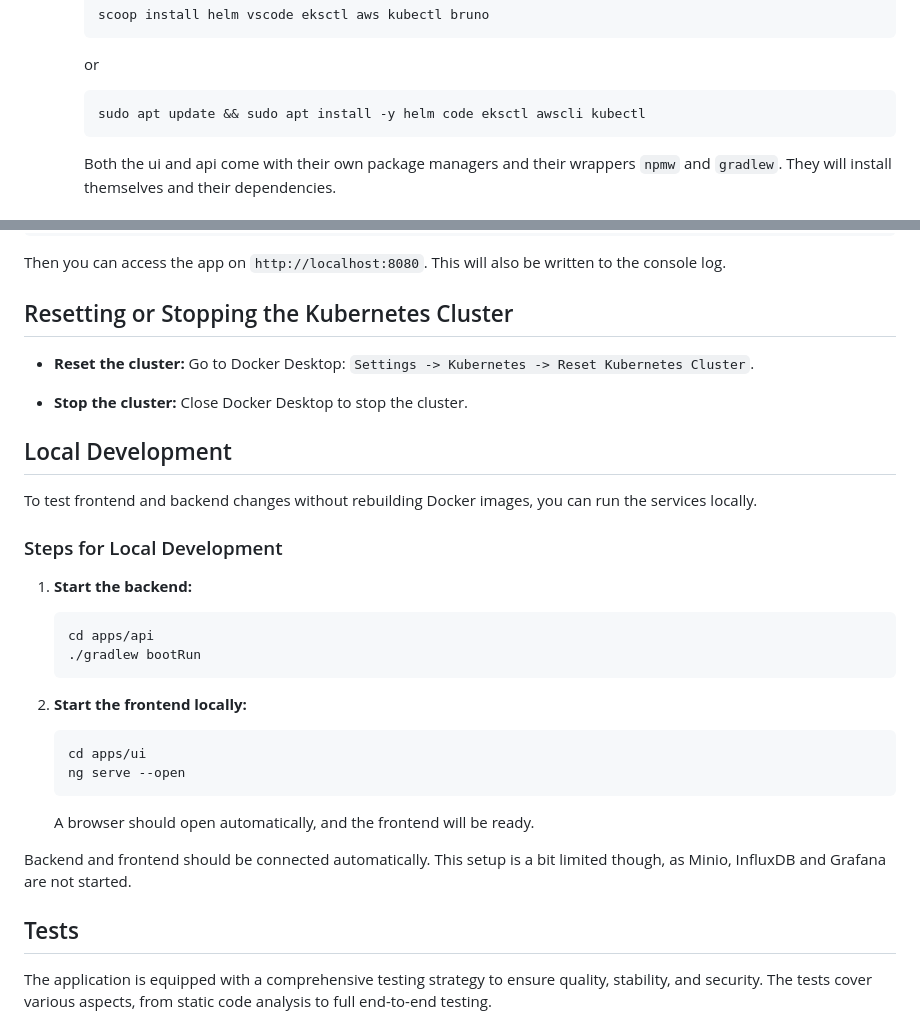
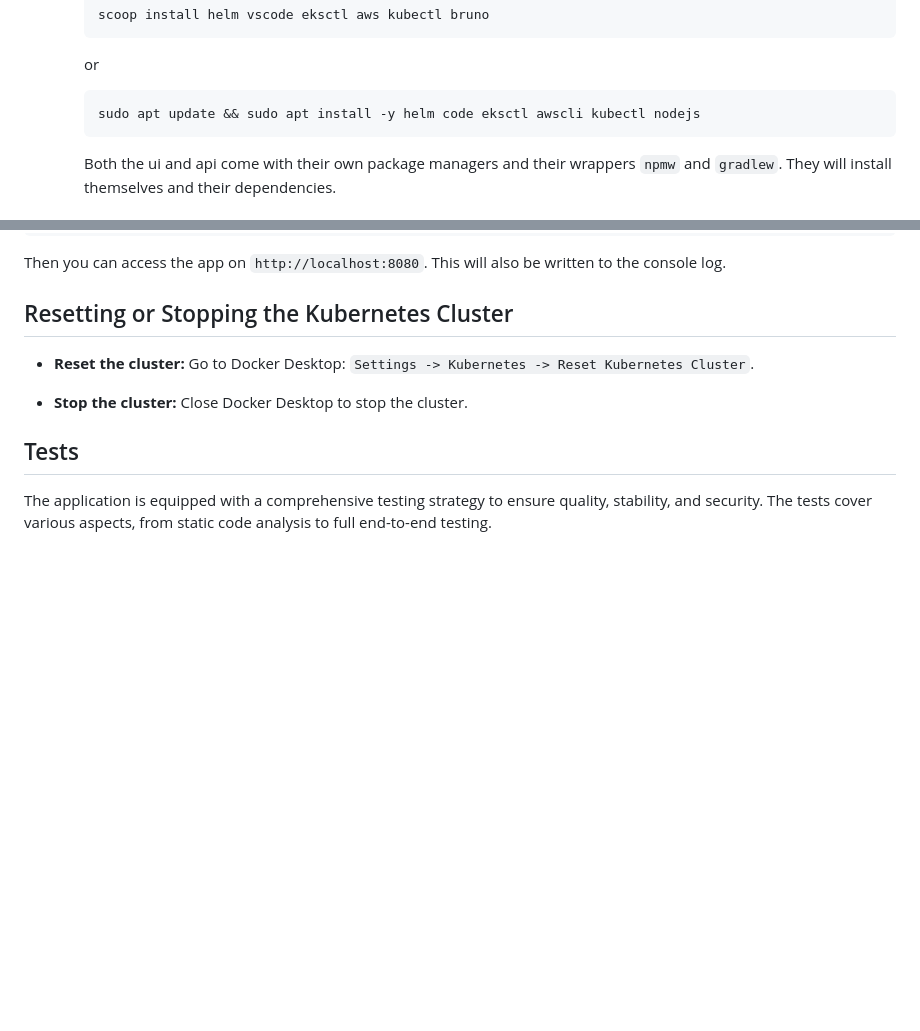
Before and after one commit to nobuddyorg/ThrashBuddy, a Markdown page: docs/getting-started.md, 2 parts joined by grey strips. Rendered like a GitHub page; blank space fills up the shorter version.

````diff
--- a/docs/getting-started.md
+++ b/docs/getting-started.md
@@ -31,7 +31,7 @@ ThrashBuddy consists of multiple containerized services running in a Kubernetes
      or
 
      ```shell
-     sudo apt update && sudo apt install -y helm code eksctl awscli kubectl
+     sudo apt update && sudo apt install -y helm code eksctl awscli kubectl nodejs
      ```
 
      Both the ui and api come with their own package managers and their wrappers `npmw` and `gradlew`. They will install themselves and their dependencies.
@@ -91,30 +91,6 @@ Then you can access the app on `http://localhost:8080`. This will also be writte
 - **Stop the cluster:**
   Close Docker Desktop to stop the cluster.
 
-## Local Development
-
-To test frontend and backend changes without rebuilding Docker images, you can run the services locally.
-
-### Steps for Local Development
-
-1. **Start the backend:**
-
-   ```shell
-   cd apps/api
-   ./gradlew bootRun
-   ```
-
-2. **Start the frontend locally:**
-
-   ```shell
-   cd apps/ui
-   ng serve --open
-   ```
-
-   A browser should open automatically, and the frontend will be ready.
-
-Backend and frontend should be connected automatically. This setup is a bit limited though, as Minio, InfluxDB and Grafana are not started.
-
 ## Tests
 
 The application is equipped with a comprehensive testing strategy to ensure quality, stability, and security. The tests cover various aspects, from static code analysis to full end-to-end testing.
````
Also changed, not shown: README.md (+8 -7 lines), docs/images/screenshot.png, docs/images/screenshot2.png, docs/images/screenshot3.png (added).
